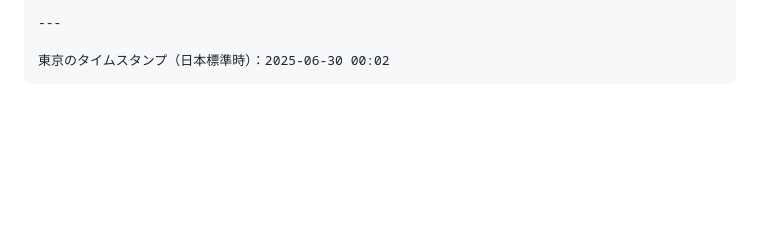
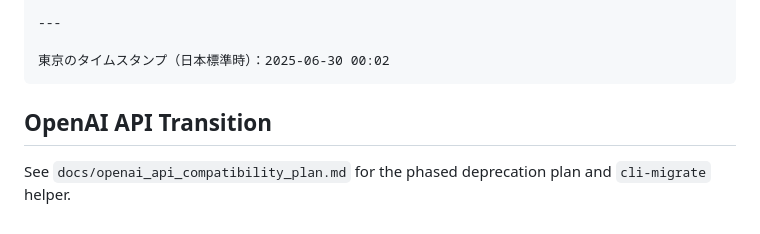
Before and after one commit to elementary-particles-Man/KAIRO, a Markdown page: README.md, the part around the change. GitHub-like rendering; blank space fills up the shorter version.

Commit message:
Add OpenAI API transition plan

````diff
--- a/README.md
+++ b/README.md
@@ -130,3 +130,6 @@ which records immutable UUIDs, timestamps, and integrity hashes.
 
 東京のタイムスタンプ（日本標準時）：2025-06-30 00:02
 ```
+
+## OpenAI API Transition
+See `docs/openai_api_compatibility_plan.md` for the phased deprecation plan and `cli-migrate` helper.
````
Also changed, not shown: docs/openai_api_compatibility_plan.md (added, +39 -0 lines).
